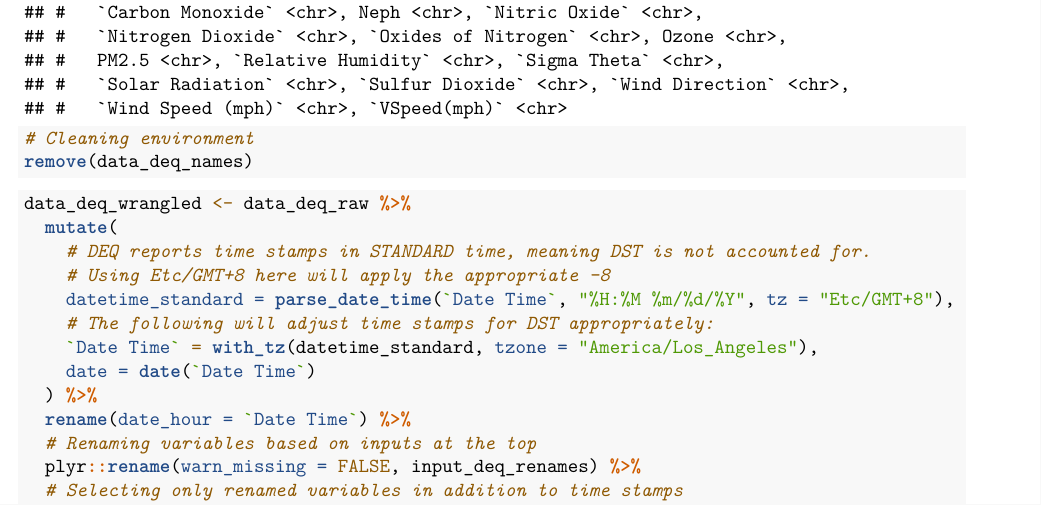
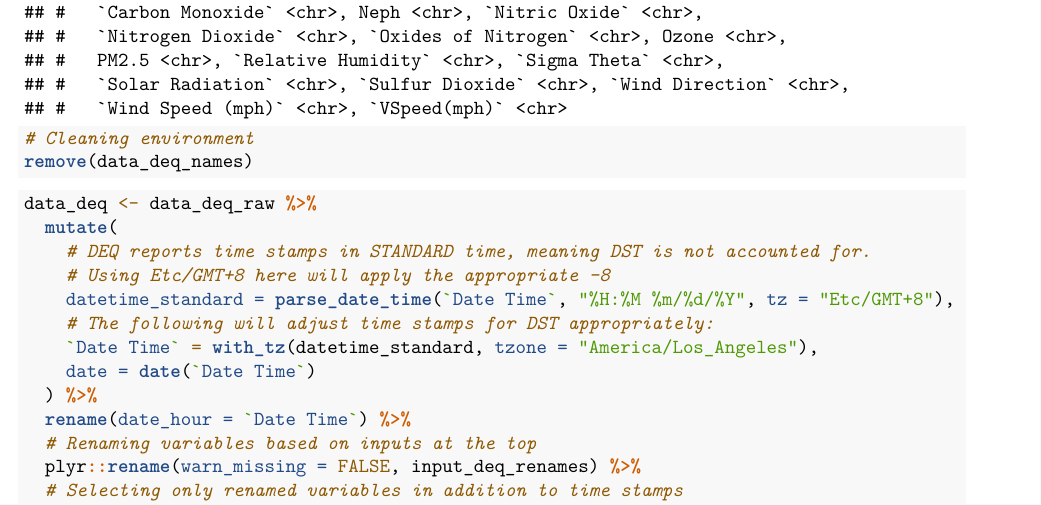
Before and after one commit to gmcginnis/PurpleAir_Portland_2021, an R Markdown document (R/summer_deq.Rmd): part of page 2 of 2, cut so that both start at the same text. Rendered offline with R 4.5, knitr and Pandoc, then LaTeX, with nearby package versions.

Commit message:
Minor rename

````diff
--- a/R/summer_deq.Rmd
+++ b/R/summer_deq.Rmd
@@ -64,7 +64,7 @@ remove(data_deq_names)
 ```
 
 ```{r data_wrangling}
-data_deq_wrangled <- data_deq_raw %>%
+data_deq <- data_deq_raw %>%
   mutate(
     # DEQ reports time stamps in STANDARD time, meaning DST is not accounted for.
     # Using Etc/GMT+8 here will apply the appropriate -8
````
